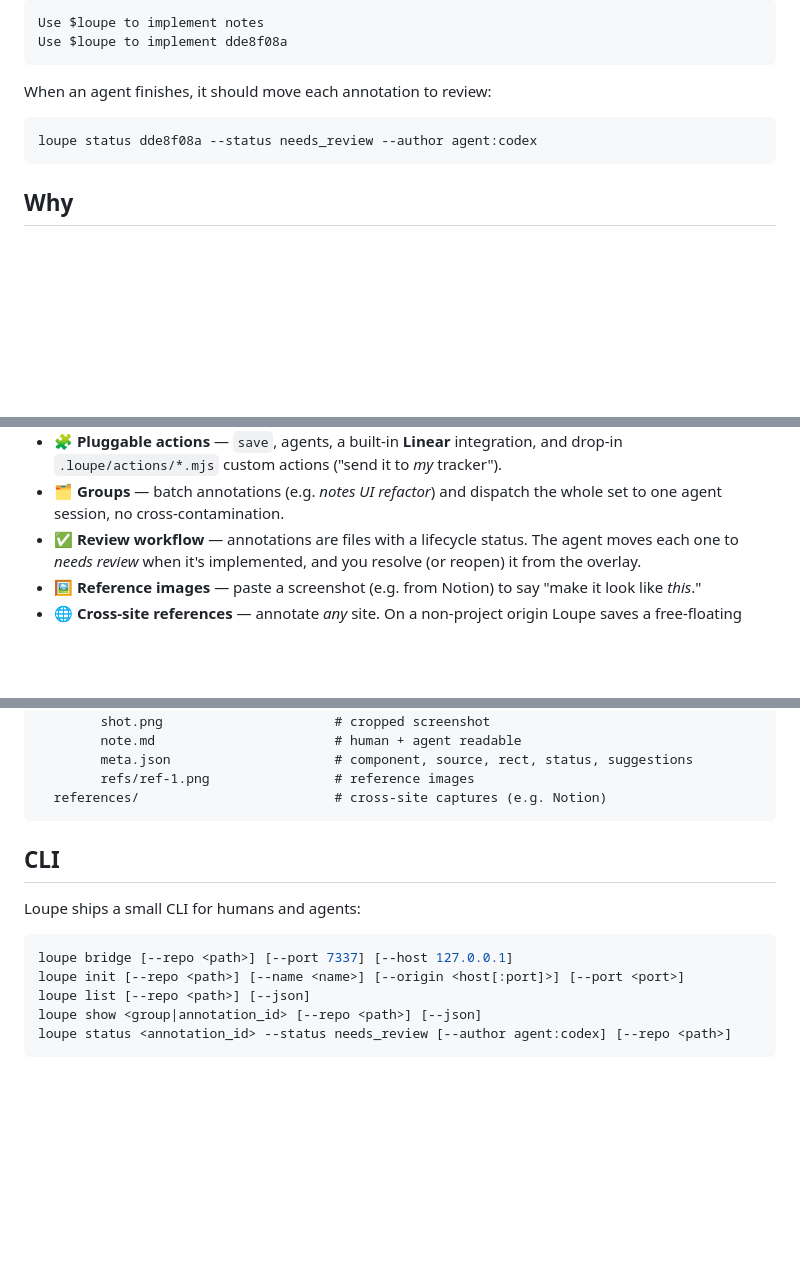
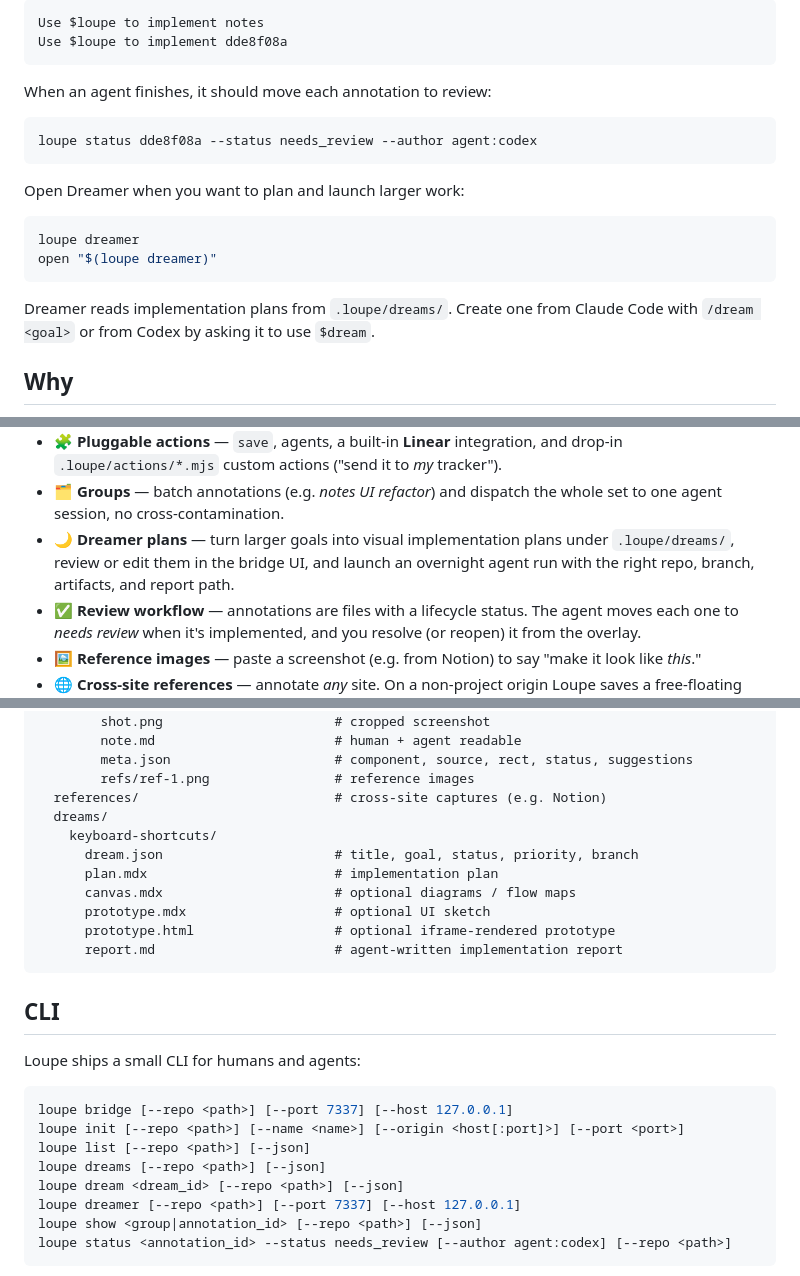
Before and after one commit to woddlepad/loupe, a Markdown page: README.md, 3 parts joined by grey strips. Drawn GitHub-style; blank space fills up the shorter version.

````diff
--- a/README.md
+++ b/README.md
@@ -136,6 +136,16 @@ When an agent finishes, it should move each annotation to review:
 loupe status dde8f08a --status needs_review --author agent:codex
 ```
 
+Open Dreamer when you want to plan and launch larger work:
+
+```sh
+loupe dreamer
+open "$(loupe dreamer)"
+```
+
+Dreamer reads implementation plans from `.loupe/dreams/`. Create one from
+Claude Code with `/dream <goal>` or from Codex by asking it to use `$dream`.
+
 ## Why
 
 The usual UI-feedback loop is lossy: you spot something off, screenshot it, paste
@@ -161,6 +171,9 @@ vague vibe.
   and drop-in `.loupe/actions/*.mjs` custom actions ("send it to *my* tracker").
 - 🗂️ **Groups** — batch annotations (e.g. *notes UI refactor*) and dispatch the
   whole set to one agent session, no cross-contamination.
+- 🌙 **Dreamer plans** — turn larger goals into visual implementation plans under
+  `.loupe/dreams/`, review or edit them in the bridge UI, and launch an
+  overnight agent run with the right repo, branch, artifacts, and report path.
 - ✅ **Review workflow** — annotations are files with a lifecycle status. The
   agent moves each one to *needs review* when it's implemented, and you resolve
   (or reopen) it from the overlay.
@@ -228,6 +241,14 @@ Everything is written into your repo under `.loupe/`, meant to be committed:
         meta.json                     # component, source, rect, status, suggestions
         refs/ref-1.png                # reference images
   references/                         # cross-site captures (e.g. Notion)
+  dreams/
+    keyboard-shortcuts/
+      dream.json                      # title, goal, status, priority, branch
+      plan.mdx                        # implementation plan
+      canvas.mdx                      # optional diagrams / flow maps
+      prototype.mdx                   # optional UI sketch
+      prototype.html                  # optional iframe-rendered prototype
+      report.md                       # agent-written implementation report
 ```
 
 ## CLI
@@ -238,6 +259,9 @@ Loupe ships a small CLI for humans and agents:
 loupe bridge [--repo <path>] [--port 7337] [--host 127.0.0.1]
 loupe init [--repo <path>] [--name <name>] [--origin <host[:port]>] [--port <port>]
 loupe list [--repo <path>] [--json]
+loupe dreams [--repo <path>] [--json]
+loupe dream <dream_id> [--repo <path>] [--json]
+loupe dreamer [--repo <path>] [--port 7337] [--host 127.0.0.1]
 loupe show <group|annotation_id> [--repo <path>] [--json]
 loupe status <annotation_id> --status needs_review [--author agent:codex] [--repo <path>]
 ```
````
Also changed, not shown: other parts of README.md (+55 -4 lines).
